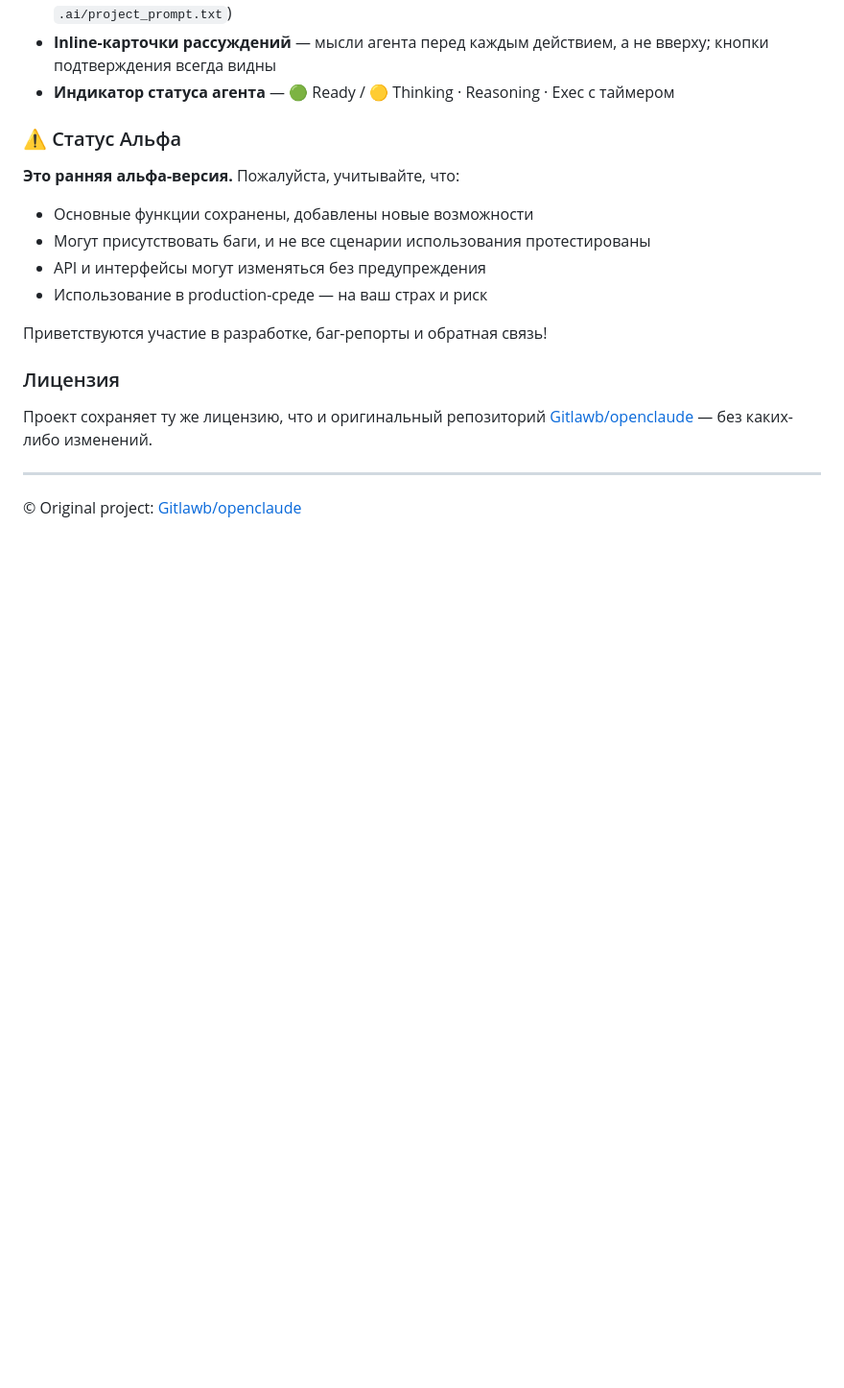
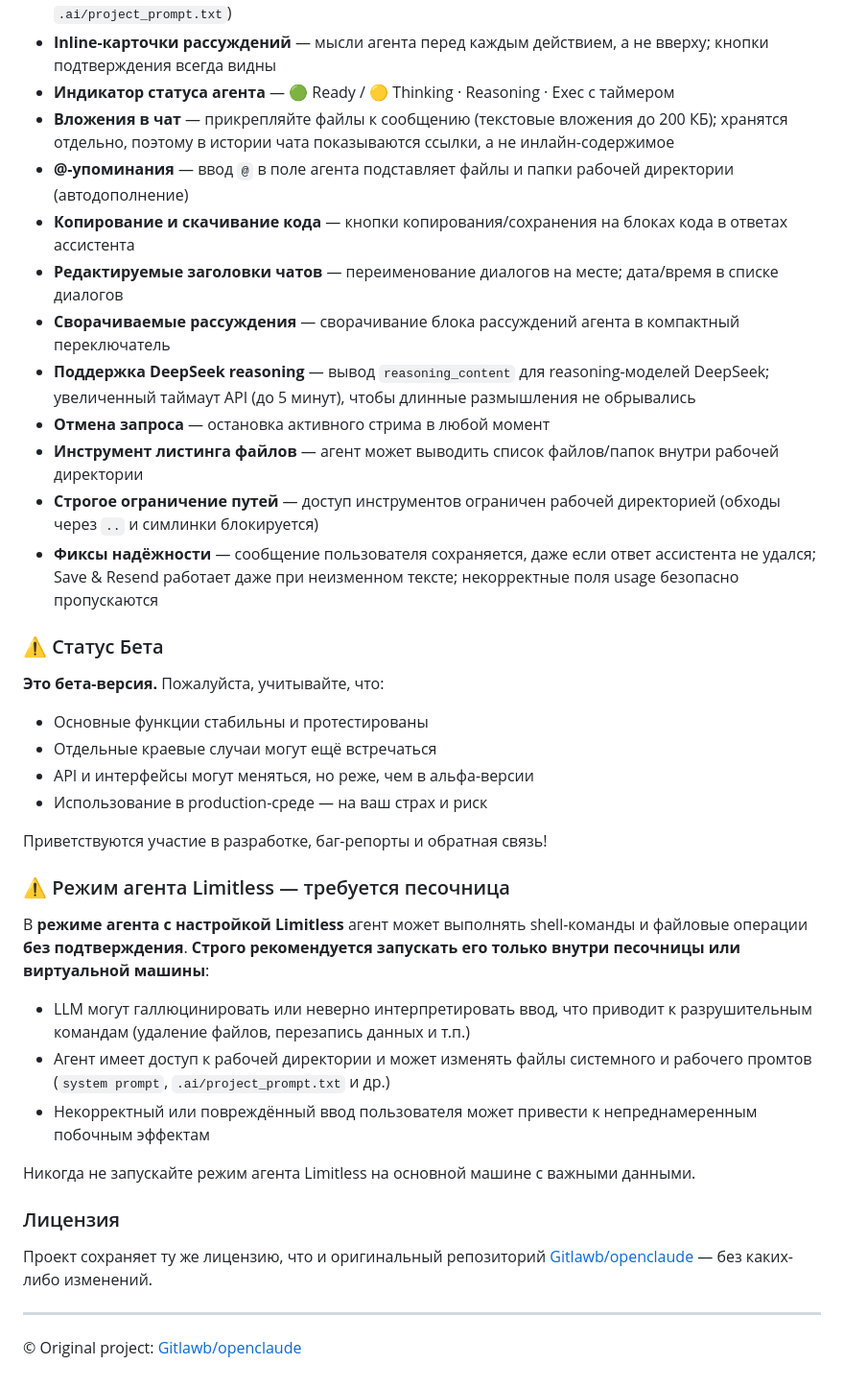
Before and after one commit to Denis-VG/Open-AI-Dashboard, a Markdown page: readme.md, the part around one of its changes. Shown at 96% size. Drawn GitHub-style; blank space fills up the shorter version.

```diff
--- a/readme.md
+++ b/readme.md
@@ -106,17 +126,37 @@ pip install -r requirements.txt
 - **Инструкции проекта** — вкладка Setup: добавление правил проекта в system prompt (файл `.ai/project_prompt.txt`)
 - **Inline-карточки рассуждений** — мысли агента перед каждым действием, а не вверху; кнопки подтверждения всегда видны
 - **Индикатор статуса агента** — 🟢 Ready / 🟡 Thinking · Reasoning · Exec с таймером
+- **Вложения в чат** — прикрепляйте файлы к сообщению (текстовые вложения до 200 КБ); хранятся отдельно, поэтому в истории чата показываются ссылки, а не инлайн-содержимое
+- **@-упоминания** — ввод `@` в поле агента подставляет файлы и папки рабочей директории (автодополнение)
+- **Копирование и скачивание кода** — кнопки копирования/сохранения на блоках кода в ответах ассистента
+- **Редактируемые заголовки чатов** — переименование диалогов на месте; дата/время в списке диалогов
+- **Сворачиваемые рассуждения** — сворачивание блока рассуждений агента в компактный переключатель
+- **Поддержка DeepSeek reasoning** — вывод `reasoning_content` для reasoning-моделей DeepSeek; увеличенный таймаут API (до 5 минут), чтобы длинные размышления не обрывались
+- **Отмена запроса** — остановка активного стрима в любой момент
+- **Инструмент листинга файлов** — агент может выводить список файлов/папок внутри рабочей директории
+- **Строгое ограничение путей** — доступ инструментов ограничен рабочей директорией (обходы через `..` и симлинки блокируется)
+- **Фиксы надёжности** — сообщение пользователя сохраняется, даже если ответ ассистента не удался; Save & Resend работает даже при неизменном тексте; некорректные поля usage безопасно пропускаются
 
-### ⚠️ Статус Альфа
+### ⚠️ Статус Бета
 
-**Это ранняя альфа-версия.** Пожалуйста, учитывайте, что:
+**Это бета-версия.** Пожалуйста, учитывайте, что:
 
-- Основные функции сохранены, добавлены новые возможности
-- Могут присутствовать баги, и не все сценарии использования протестированы
-- API и интерфейсы могут изменяться без предупреждения
+- Основные функции стабильны и протестированы
+- Отдельные краевые случаи могут ещё встречаться
+- API и интерфейсы могут меняться, но реже, чем в альфа-версии
 - Использование в production-среде — на ваш страх и риск
 
 Приветствуются участие в разработке, баг-репорты и обратная связь!
+
+### ⚠️ Режим агента Limitless — требуется песочница
+
+В **режиме агента с настройкой Limitless** агент может выполнять shell-команды и файловые операции **без подтверждения**. **Строго рекомендуется запускать его только внутри песочницы или виртуальной машины**:
+
+- LLM могут галлюцинировать или неверно интерпретировать ввод, что приводит к разрушительным командам (удаление файлов, перезапись данных и т.п.)
+- Агент имеет доступ к рабочей директории и может изменять файлы системного и рабочего промтов (`system prompt`, `.ai/project_prompt.txt` и др.)
+- Некорректный или повреждённый ввод пользователя может привести к непреднамеренным побочным эффектам
+
+Никогда не запускайте режим агента Limitless на основной машине с важными данными.
 
 ### Лицензия
 
```
Also changed, not shown: other parts of readme.md (+26 -6 lines).
